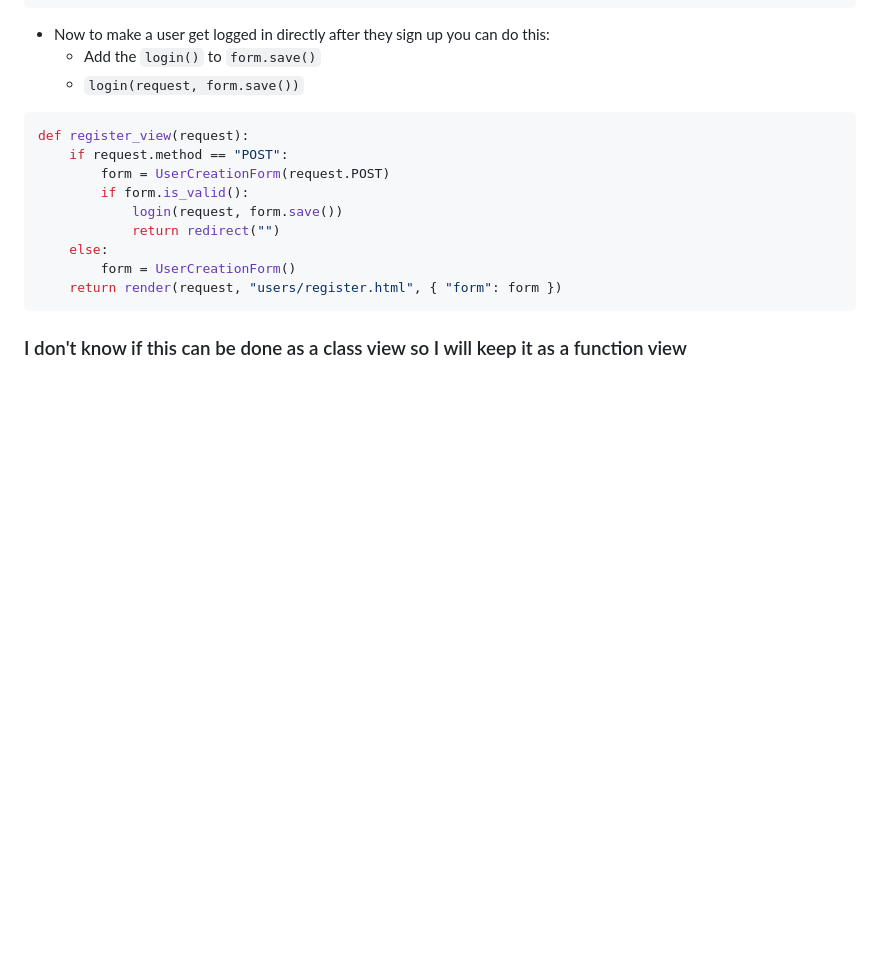
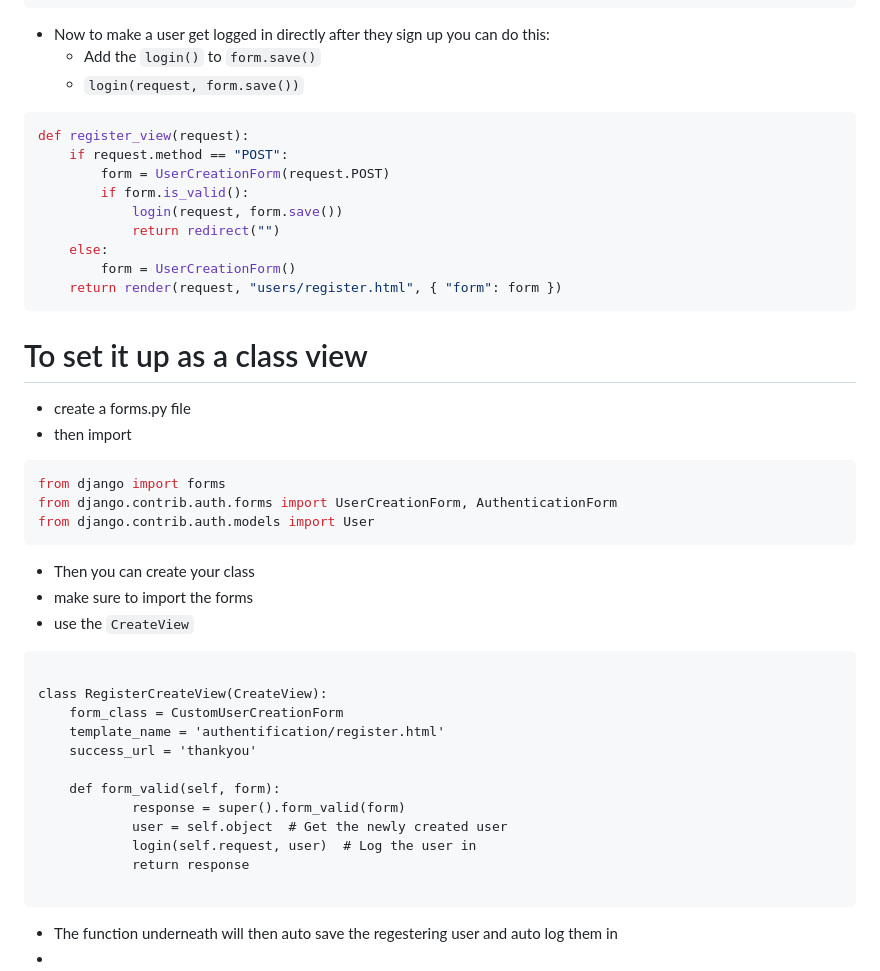
Before and after one commit to Telqu1n/Django-Authentification, a Markdown page: README.md, the part around the change. Rendered like a GitHub page; blank space fills up the shorter version.

````diff
--- a/README.md
+++ b/README.md
@@ -162,4 +162,31 @@ def register_view(request):
     return render(request, "users/register.html", { "form": form })
 ```
 
-### I don't know if this can be done as a class view so I will keep it as a function view
+# To set it up as a class view
+- create a forms.py file
+- then import
+
+```python
+from django import forms
+from django.contrib.auth.forms import UserCreationForm, AuthenticationForm
+from django.contrib.auth.models import User
+```
+- Then you can create your class
+- make sure to import the forms
+- use the `CreateView`
+```
+
+class RegisterCreateView(CreateView):
+    form_class = CustomUserCreationForm
+    template_name = 'authentification/register.html'
+    success_url = 'thankyou'
+
+    def form_valid(self, form):
+            response = super().form_valid(form)
+            user = self.object  # Get the newly created user
+            login(self.request, user)  # Log the user in
+            return response
+
+```
+- The function underneath will then auto save the regestering user and auto log them in
+-
````
